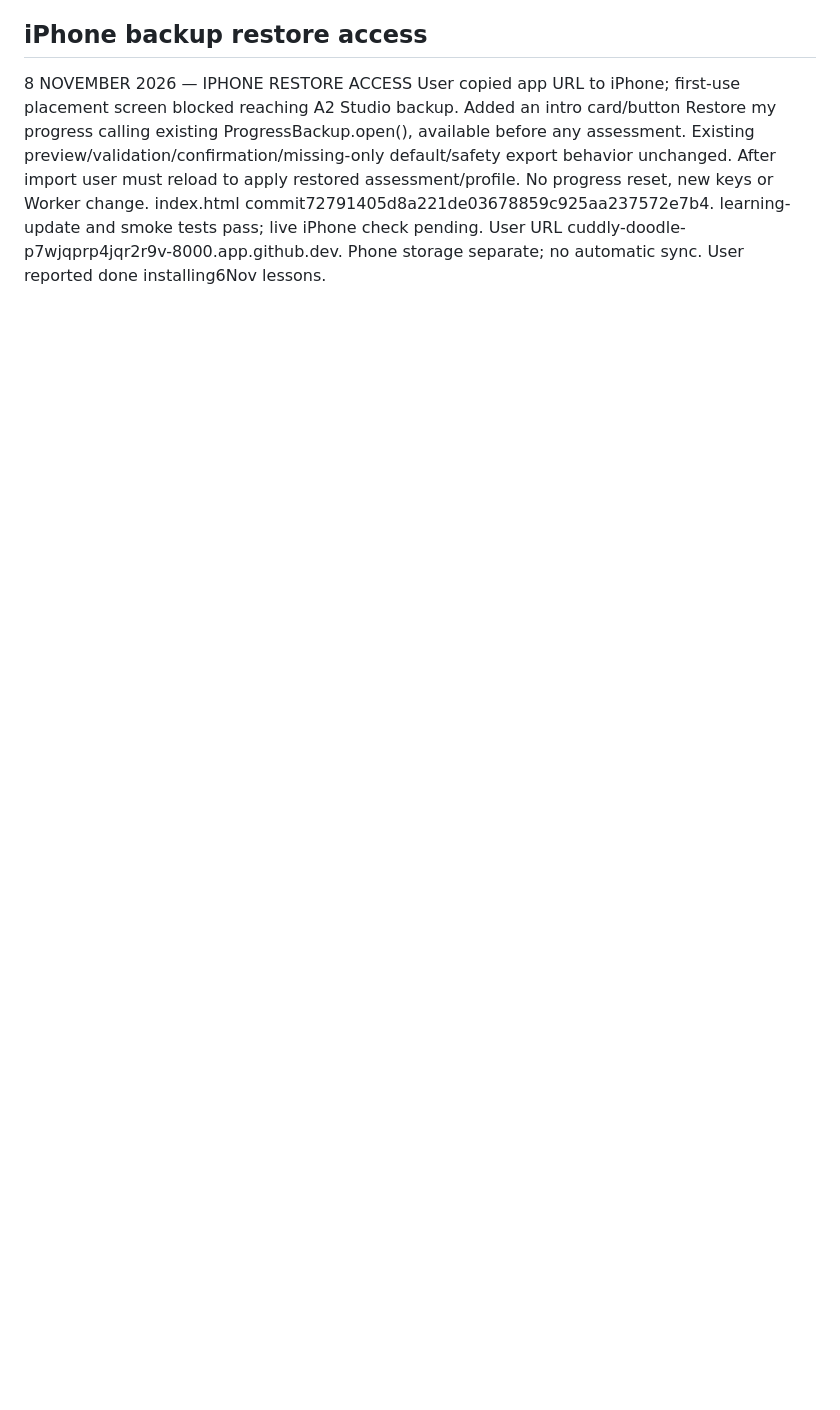
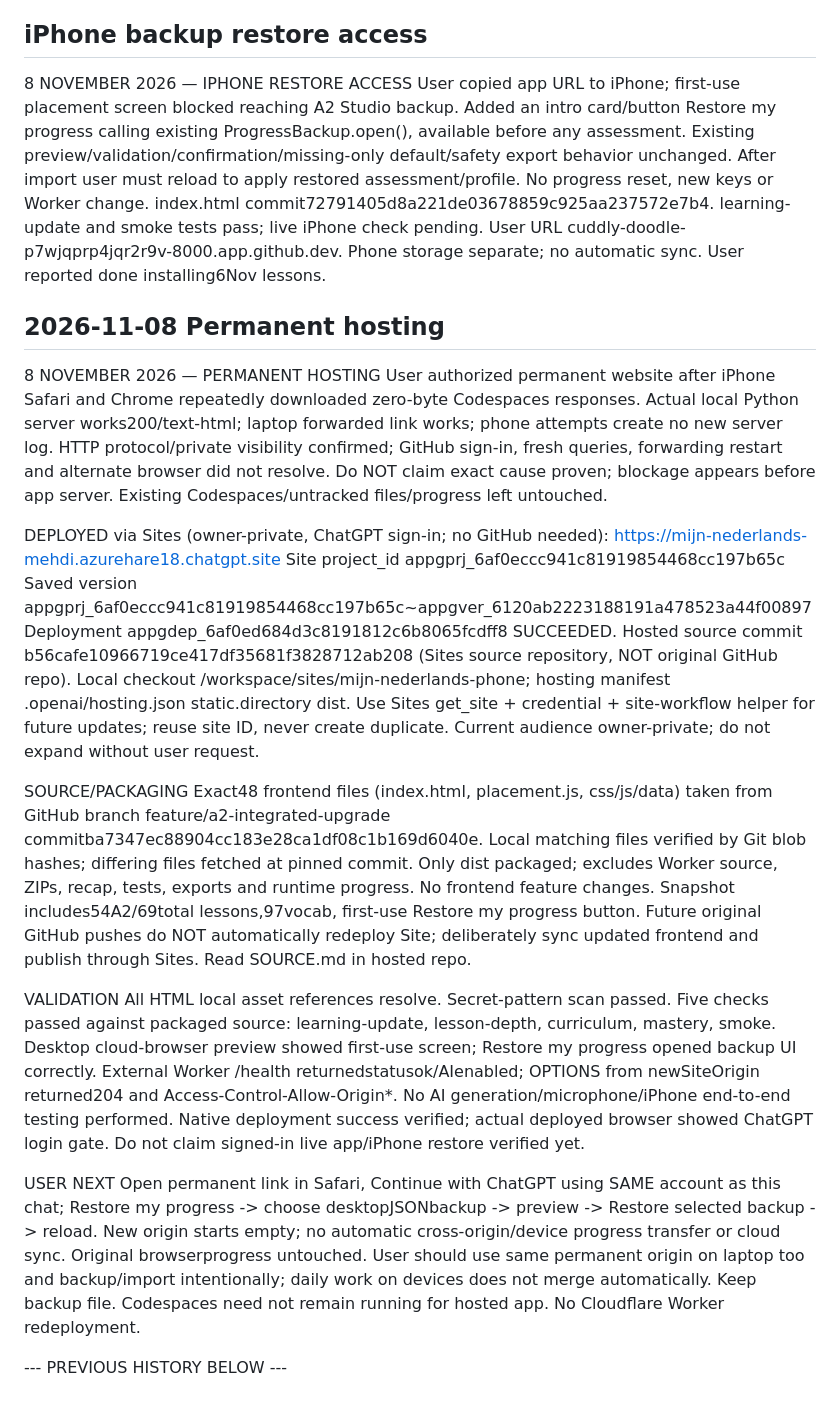
Before and after one commit to bourzguimehdi-design/mijn-nederlands, a Markdown page: PROJECT_STATE.md, the part around the change. Rendered like a GitHub page; blank space fills up the shorter version.

Commit message:
docs: record permanent hosted app and progress import workflow

```diff
--- a/PROJECT_STATE.md
+++ b/PROJECT_STATE.md
@@ -237,3 +237,26 @@ Install: check git status --short, preserve tracked/untracked work; git fetch or
 ## iPhone backup restore access
 8 NOVEMBER 2026 — IPHONE RESTORE ACCESS
 User copied app URL to iPhone; first-use placement screen blocked reaching A2 Studio backup. Added an intro card/button Restore my progress calling existing ProgressBackup.open(), available before any assessment. Existing preview/validation/confirmation/missing-only default/safety export behavior unchanged. After import user must reload to apply restored assessment/profile. No progress reset, new keys or Worker change. index.html commit72791405d8a221de03678859c925aa237572e7b4. learning-update and smoke tests pass; live iPhone check pending. User URL cuddly-doodle-p7wjqprp4jqr2r9v-8000.app.github.dev. Phone storage separate; no automatic sync. User reported done installing6Nov lessons.
+
+
+## 2026-11-08 Permanent hosting
+8 NOVEMBER 2026 — PERMANENT HOSTING
+User authorized permanent website after iPhone Safari and Chrome repeatedly downloaded zero-byte Codespaces responses. Actual local Python server works200/text-html; laptop forwarded link works; phone attempts create no new server log. HTTP protocol/private visibility confirmed; GitHub sign-in, fresh queries, forwarding restart and alternate browser did not resolve. Do NOT claim exact cause proven; blockage appears before app server. Existing Codespaces/untracked files/progress left untouched.
+
+DEPLOYED via Sites (owner-private, ChatGPT sign-in; no GitHub needed): https://mijn-nederlands-mehdi.azurehare18.chatgpt.site
+Site project_id appgprj_6af0eccc941c81919854468cc197b65c
+Saved version appgprj_6af0eccc941c81919854468cc197b65c~appgver_6120ab2223188191a478523a44f00897
+Deployment appgdep_6af0ed684d3c8191812c6b8065fcdff8 SUCCEEDED.
+Hosted source commit b56cafe10966719ce417df35681f3828712ab208 (Sites source repository, NOT original GitHub repo).
+Local checkout /workspace/sites/mijn-nederlands-phone; hosting manifest .openai/hosting.json static.directory dist. Use Sites get_site + credential + site-workflow helper for future updates; reuse site ID, never create duplicate. Current audience owner-private; do not expand without user request.
+
+SOURCE/PACKAGING
+Exact48 frontend files (index.html, placement.js, css/js/data) taken from GitHub branch feature/a2-integrated-upgrade commitba7347ec88904cc183e28ca1df08c1b169d6040e. Local matching files verified by Git blob hashes; differing files fetched at pinned commit. Only dist packaged; excludes Worker source, ZIPs, recap, tests, exports and runtime progress. No frontend feature changes. Snapshot includes54A2/69total lessons,97vocab, first-use Restore my progress button. Future original GitHub pushes do NOT automatically redeploy Site; deliberately sync updated frontend and publish through Sites. Read SOURCE.md in hosted repo.
+
+VALIDATION
+All HTML local asset references resolve. Secret-pattern scan passed. Five checks passed against packaged source: learning-update, lesson-depth, curriculum, mastery, smoke. Desktop cloud-browser preview showed first-use screen; Restore my progress opened backup UI correctly. External Worker /health returnedstatusok/AIenabled; OPTIONS from newSiteOrigin returned204 and Access-Control-Allow-Origin*. No AI generation/microphone/iPhone end-to-end testing performed. Native deployment success verified; actual deployed browser showed ChatGPT login gate. Do not claim signed-in live app/iPhone restore verified yet.
+
+USER NEXT
+Open permanent link in Safari, Continue with ChatGPT using SAME account as this chat; Restore my progress -> choose desktopJSONbackup -> preview -> Restore selected backup -> reload. New origin starts empty; no automatic cross-origin/device progress transfer or cloud sync. Original browserprogress untouched. User should use same permanent origin on laptop too and backup/import intentionally; daily work on devices does not merge automatically. Keep backup file. Codespaces need not remain running for hosted app. No Cloudflare Worker redeployment.
+
+--- PREVIOUS HISTORY BELOW ---
```
